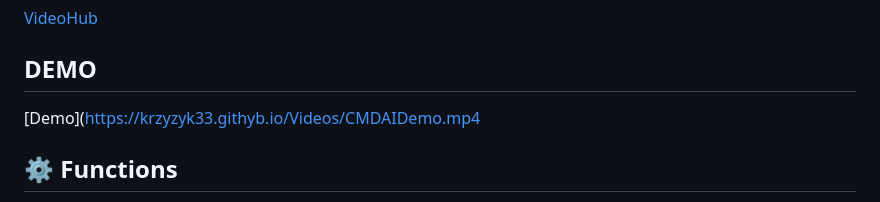
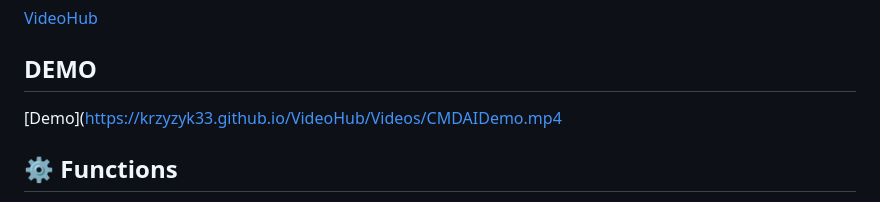
Before and after one commit to Krzyzyk33/CMD-AI-LOADER, a Markdown page: README.md, the part around the change. GitHub-like rendering.

```diff
--- a/README.md
+++ b/README.md
@@ -12,7 +12,7 @@ No cloud. Complete privacy.
 
 ## DEMO
 
-[Demo](https://krzyzyk33.githyb.io/Videos/CMDAIDemo.mp4
+[Demo](https://krzyzyk33.github.io/VideoHub/Videos/CMDAIDemo.mp4
 ## ⚙️ Functions
 
 The application runs completely offline, using only local GGUF models, ensuring complete privacy and no internet dependency. It allows for conversations in the terminal. It supports downloading models from the `models` file, automatic model loading, generating responses, and much more. It has a built-in lightweight HTTP server that provides an API for communicating with the model in other applications.
```
